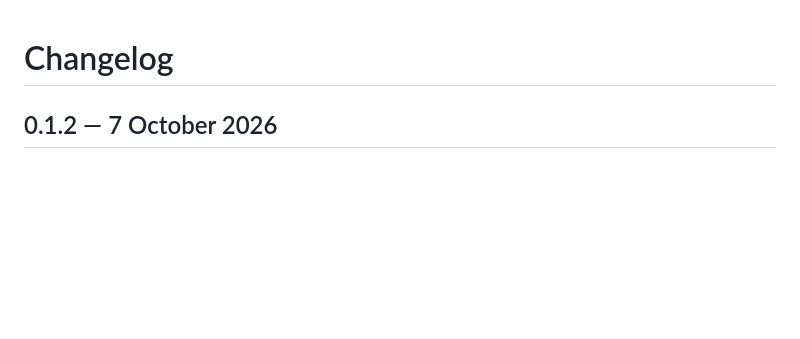
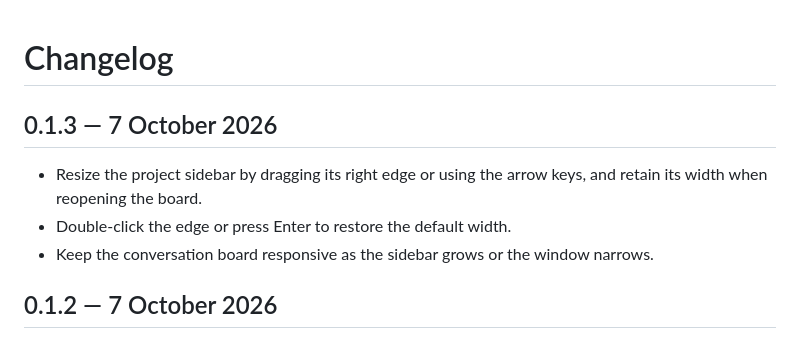
Before and after one commit to dloppini/chat-atlas, a Markdown page: CHANGELOG.md, the part around the change. GitHub-like rendering; blank space fills up the shorter version.

```diff
--- a/CHANGELOG.md
+++ b/CHANGELOG.md
@@ -1,4 +1,10 @@
 # Changelog
+
+## 0.1.3 — 7 October 2026
+
+- Resize the project sidebar by dragging its right edge or using the arrow keys, and retain its width when reopening the board.
+- Double-click the edge or press Enter to restore the default width.
+- Keep the conversation board responsive as the sidebar grows or the window narrows.
 
 ## 0.1.2 — 7 October 2026
 
```
Also changed, not shown: README.md (+3 -2 lines), VERIFICATION.md (+8 -0 lines), media/board-preview.png, 6 other files.
